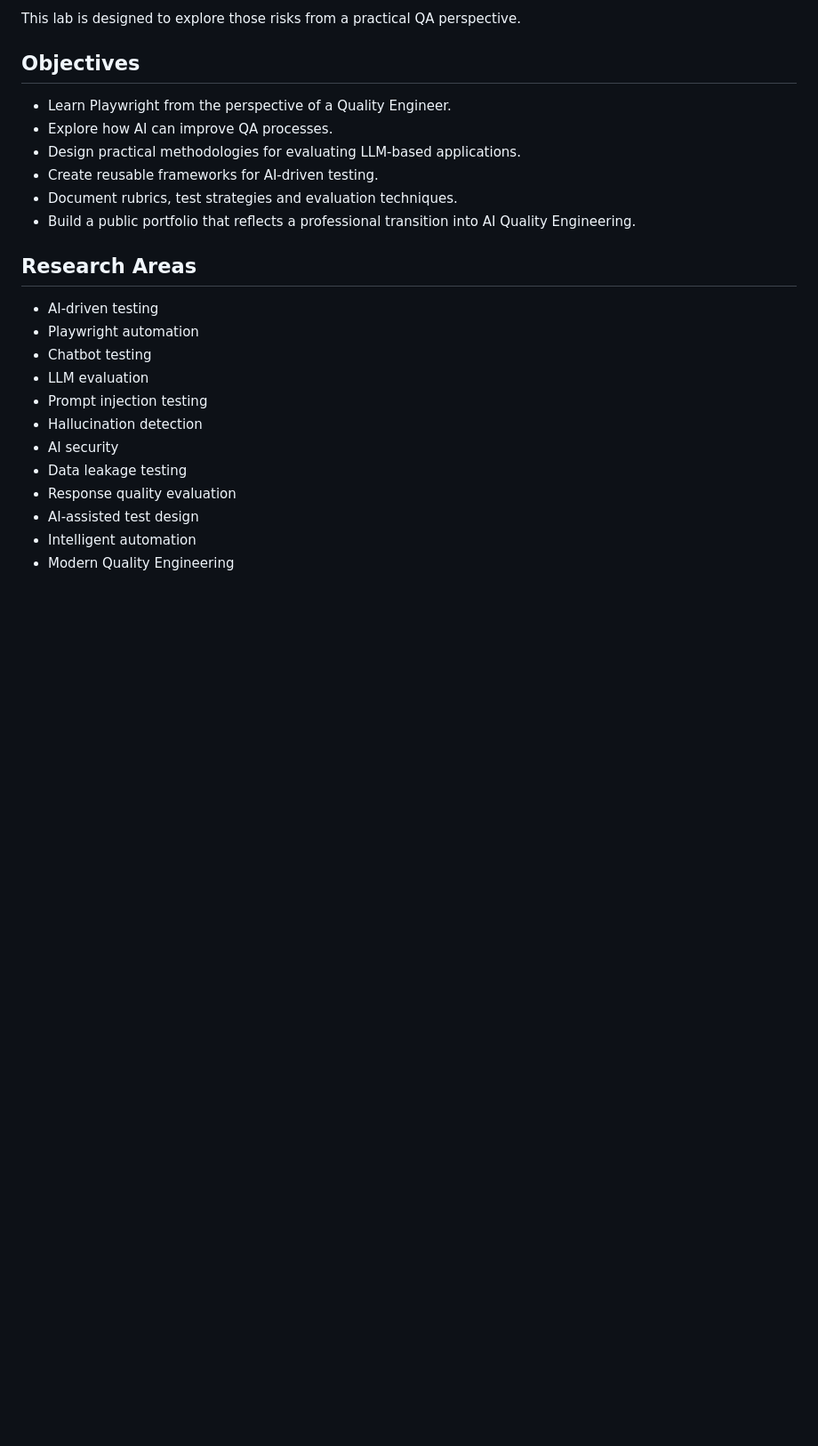
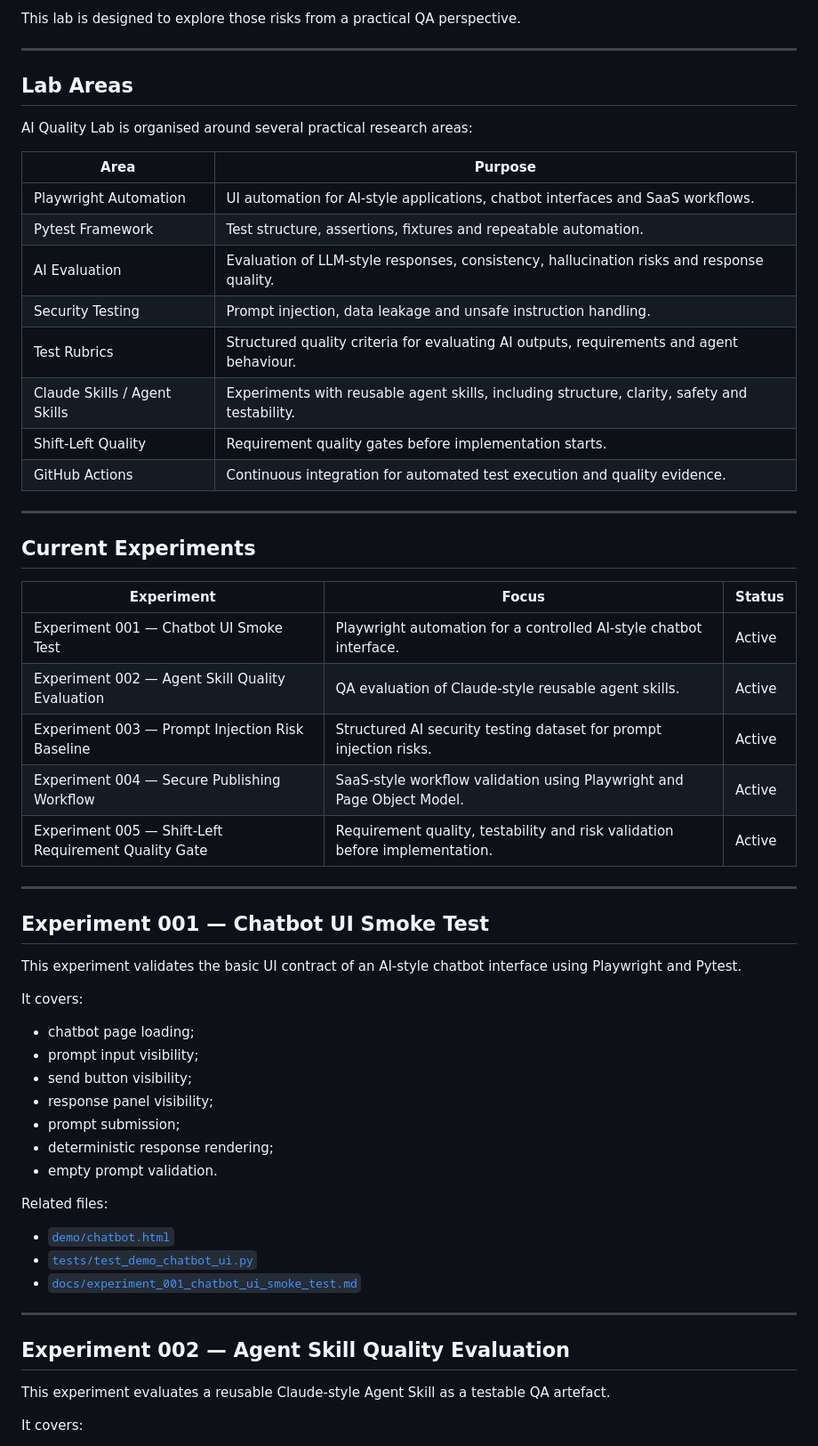
Before and after one commit to Jorgeomedinamachuca/ai-quality-lab, a Markdown page: README.md, the part around one of its changes. Shown at 89% size. Drawn GitHub-style; blank space fills up the shorter version.

Commit message:
Refine README structure and experiment overview

```diff
--- a/README.md
+++ b/README.md
@@ -24,26 +26,62 @@ Traditional test automation remains essential, but AI-powered systems introduce
 
 This lab is designed to explore those risks from a practical QA perspective.
 
-## Objectives
+---
 
-- Learn Playwright from the perspective of a Quality Engineer.
-- Explore how AI can improve QA processes.
-- Design practical methodologies for evaluating LLM-based applications.
-- Create reusable frameworks for AI-driven testing.
-- Document rubrics, test strategies and evaluation techniques.
-- Build a public portfolio that reflects a professional transition into AI Quality Engineering.
+## Lab Areas
 
-## Research Areas
+AI Quality Lab is organised around several practical research areas:
 
-- AI-driven testing
-- Playwright automation
-- Chatbot testing
-- LLM evaluation
-- Prompt injection testing
-- Hallucination detection
-- AI security
-- Data leakage testing
-- Response quality evaluation
-- AI-assisted test design
-- Intelligent automation
-- Modern Quality Engineering
+| Area | Purpose |
+|---|---|
+| Playwright Automation | UI automation for AI-style applications, chatbot interfaces and SaaS workflows. |
+| Pytest Framework | Test structure, assertions, fixtures and repeatable automation. |
+| AI Evaluation | Evaluation of LLM-style responses, consistency, hallucination risks and response quality. |
+| Security Testing | Prompt injection, data leakage and unsafe instruction handling. |
+| Test Rubrics | Structured quality criteria for evaluating AI outputs, requirements and agent behaviour. |
+| Claude Skills / Agent Skills | Experiments with reusable agent skills, including structure, clarity, safety and testability. |
+| Shift-Left Quality | Requirement quality gates before implementation starts. |
+| GitHub Actions | Continuous integration for automated test execution and quality evidence. |
+
+---
+
+## Current Experiments
+
+| Experiment | Focus | Status |
+|---|---|---|
+| Experiment 001 — Chatbot UI Smoke Test | Playwright automation for a controlled AI-style chatbot interface. | Active |
+| Experiment 002 — Agent Skill Quality Evaluation | QA evaluation of Claude-style reusable agent skills. | Active |
+| Experiment 003 — Prompt Injection Risk Baseline | Structured AI security testing dataset for prompt injection risks. | Active |
+| Experiment 004 — Secure Publishing Workflow | SaaS-style workflow validation using Playwright and Page Object Model. | Active |
+| Experiment 005 — Shift-Left Requirement Quality Gate | Requirement quality, testability and risk validation before implementation. | Active |
+
+---
+
+## Experiment 001 — Chatbot UI Smoke Test
+
+This experiment validates the basic UI contract of an AI-style chatbot interface using Playwright and Pytest.
+
+It covers:
+
+- chatbot page loading;
+- prompt input visibility;
+- send button visibility;
+- response panel visibility;
+- prompt submission;
+- deterministic response rendering;
+- empty prompt validation.
+
+Related files:
+
+- [`demo/chatbot.html`](demo/chatbot.html)
+- [`tests/test_demo_chatbot_ui.py`](tests/test_demo_chatbot_ui.py)
+- [`docs/experiment_001_chatbot_ui_smoke_test.md`](docs/experiment_001_chatbot_ui_smoke_test.md)
+
+---
+
+## Experiment 002 — Agent Skill Quality Evaluation
+
+This experiment evaluates a reusable Claude-style Agent Skill as a testable QA artefact.
+
+It covers:
+
```
Also changed, not shown: other parts of README.md (+162 -248 lines).
